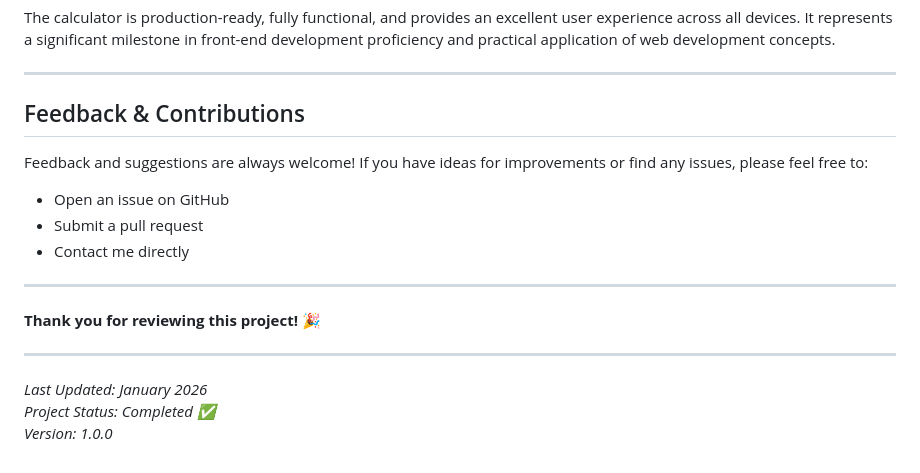
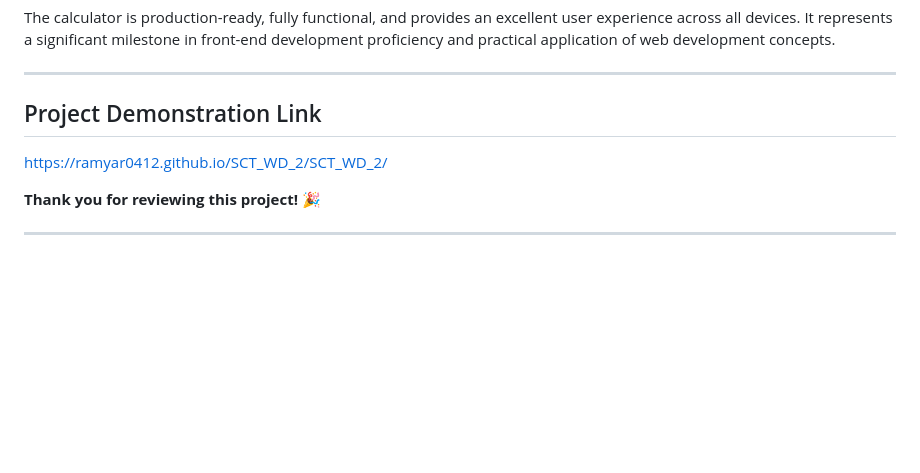
Before and after one commit to ramyar0412/SCT_WD_2, a Markdown page: README.md, the part around the change. Rendered like a GitHub page; blank space fills up the shorter version.

Commit message:
Enhanced README

```diff
--- a/README.md
+++ b/README.md
@@ -415,19 +415,11 @@ The calculator is production-ready, fully functional, and provides an excellent
 
 ---
 
-## Feedback & Contributions
+## Project Demonstration Link
 
-Feedback and suggestions are always welcome! If you have ideas for improvements or find any issues, please feel free to:
-- Open an issue on GitHub
-- Submit a pull request
-- Contact me directly
+https://ramyar0412.github.io/SCT_WD_2/SCT_WD_2/
 
----
 
 **Thank you for reviewing this project!** 🎉
 
 ---
-
-*Last Updated: January 2026*
-*Project Status: Completed ✅*
-*Version: 1.0.0*
```
